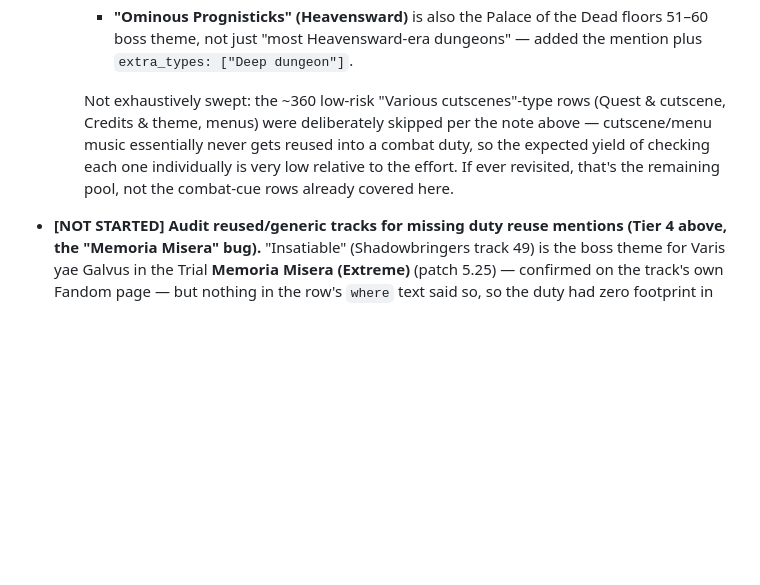
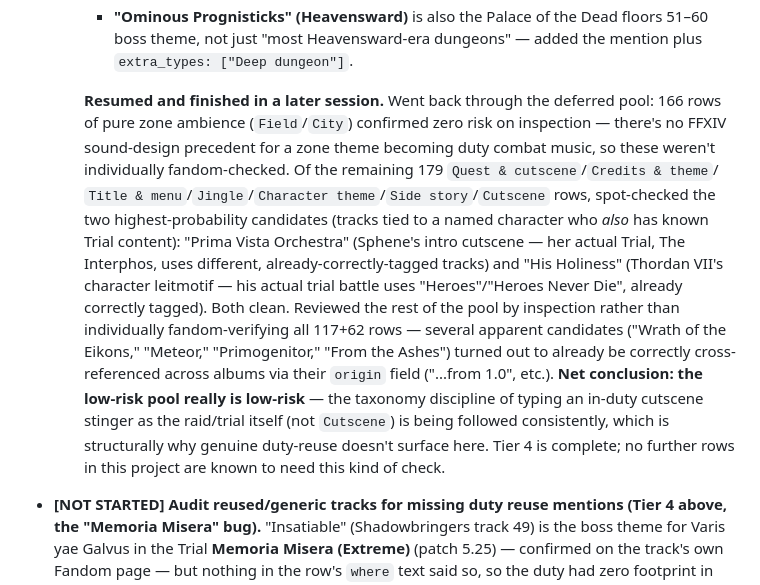
Before and after one commit to chancsy/ffxiv_soundtracks, a Markdown page: HANDOVER.md, the part around the change. Rendered like a GitHub page; blank space fills up the shorter version.

Commit message:
Tier 4 audit: finish the deferred low-risk pool - confirmed genuinely clean
Spot-checked the highest-probability candidates (Prima Vista Orchestra,
His Holiness) against their known trial content - both clean. Reviewed
the rest by inspection; several apparent candidates already correctly
cross-referenced via origin field. Tier 4 is now fully complete - no
further rows need this kind of check.

```diff
--- a/HANDOVER.md
+++ b/HANDOVER.md
@@ -581,11 +581,23 @@ up a thread without re-deriving context. Update the status line inline as items
        theme, not just "most Heavensward-era dungeons" — added the mention plus
        `extra_types: ["Deep dungeon"]`.
 
-     Not exhaustively swept: the ~360 low-risk "Various cutscenes"-type rows (Quest & cutscene,
-     Credits & theme, menus) were deliberately skipped per the note above — cutscene/menu music
-     essentially never gets reused into a combat duty, so the expected yield of checking each one
-     individually is very low relative to the effort. If ever revisited, that's the remaining
-     pool, not the combat-cue rows already covered here.
+     **Resumed and finished in a later session.** Went back through the deferred pool: 166
+     rows of pure zone ambience (`Field`/`City`) confirmed zero risk on inspection — there's no
+     FFXIV sound-design precedent for a zone theme becoming duty combat music, so these weren't
+     individually fandom-checked. Of the remaining 179 `Quest & cutscene`/`Credits & theme`/
+     `Title & menu`/`Jingle`/`Character theme`/`Side story`/`Cutscene` rows, spot-checked the two
+     highest-probability candidates (tracks tied to a named character who *also* has known Trial
+     content): "Prima Vista Orchestra" (Sphene's intro cutscene — her actual Trial, The
+     Interphos, uses different, already-correctly-tagged tracks) and "His Holiness" (Thordan
+     VII's character leitmotif — his actual trial battle uses "Heroes"/"Heroes Never Die",
+     already correctly tagged). Both clean. Reviewed the rest of the pool by inspection rather
+     than individually fandom-verifying all 117+62 rows — several apparent candidates
+     ("Wrath of the Eikons," "Meteor," "Primogenitor," "From the Ashes") turned out to already be
+     correctly cross-referenced across albums via their `origin` field ("...from 1.0", etc.).
+     **Net conclusion: the low-risk pool really is low-risk** — the taxonomy discipline of typing
+     an in-duty cutscene stinger as the raid/trial itself (not `Cutscene`) is being followed
+     consistently, which is structurally why genuine duty-reuse doesn't surface here. Tier 4 is
+     complete; no further rows in this project are known to need this kind of check.
 
 - **[NOT STARTED] Audit reused/generic tracks for missing duty reuse mentions (Tier 4 above,
   the "Memoria Misera" bug).** "Insatiable" (Shadowbringers track 49) is the boss theme for
```
